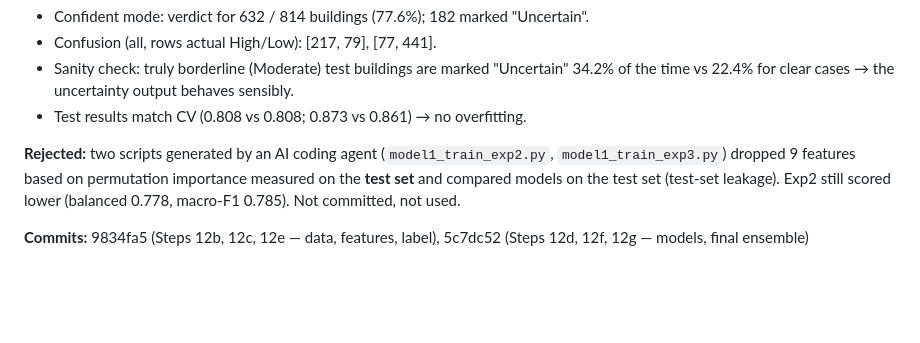
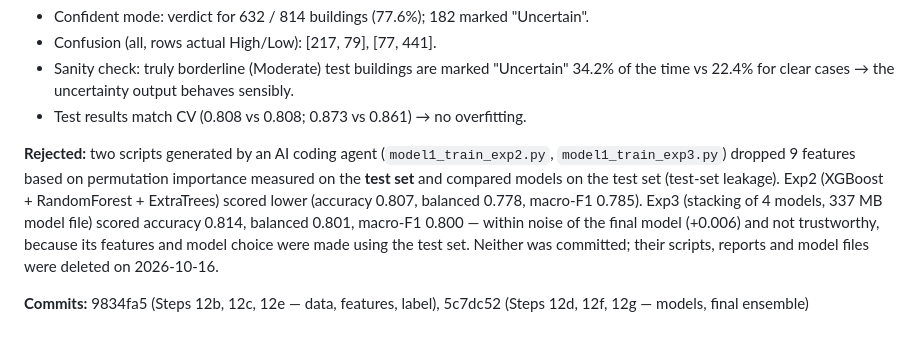
Before and after one commit to ritikaaramani/Green-Building-Assistant, a Markdown page: docs/model1_work_log.md, the part around the change. Drawn GitHub-style; blank space fills up the shorter version.

Commit message:
Model 1: log results of rejected AI-agent experiments (exp2, exp3)
Co-Authored-By: Claude Opus 5.5 <noreply@anthropic.com>
Claude-Session: https://claude.ai/code/session_016FvzS5yw1fEFrNUVsdpX8Y

```diff
--- a/docs/model1_work_log.md
+++ b/docs/model1_work_log.md
@@ -543,6 +543,6 @@ Exploration on training buildings only (5-fold CV), run on a copy of the process
 - Sanity check: truly borderline (Moderate) test buildings are marked "Uncertain" 34.2% of the time vs 22.4% for clear cases → the uncertainty output behaves sensibly.
 - Test results match CV (0.808 vs 0.808; 0.873 vs 0.861) → no overfitting.
 
-**Rejected:** two scripts generated by an AI coding agent (`model1_train_exp2.py`, `model1_train_exp3.py`) dropped 9 features based on permutation importance measured on the **test set** and compared models on the test set (test-set leakage). Exp2 still scored lower (balanced 0.778, macro-F1 0.785). Not committed, not used.
+**Rejected:** two scripts generated by an AI coding agent (`model1_train_exp2.py`, `model1_train_exp3.py`) dropped 9 features based on permutation importance measured on the **test set** and compared models on the test set (test-set leakage). Exp2 (XGBoost + RandomForest + ExtraTrees) scored lower (accuracy 0.807, balanced 0.778, macro-F1 0.785). Exp3 (stacking of 4 models, 337 MB model file) scored accuracy 0.814, balanced 0.801, macro-F1 0.800 — within noise of the final model (+0.006) and not trustworthy, because its features and model choice were made using the test set. Neither was committed; their scripts, reports and model files were deleted on 2026-10-16.
 
 **Commits:** 9834fa5 (Steps 12b, 12c, 12e — data, features, label), 5c7dc52 (Steps 12d, 12f, 12g — models, final ensemble)
```
